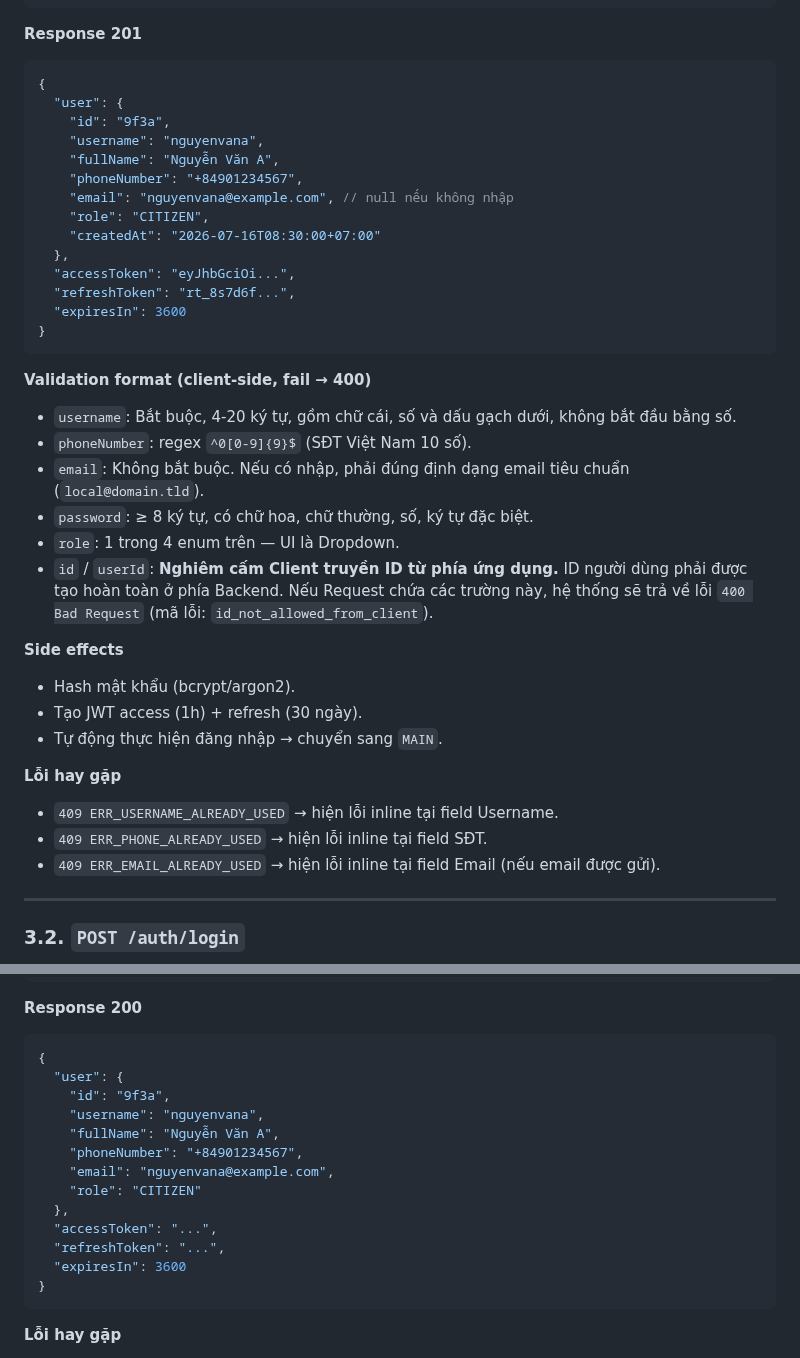
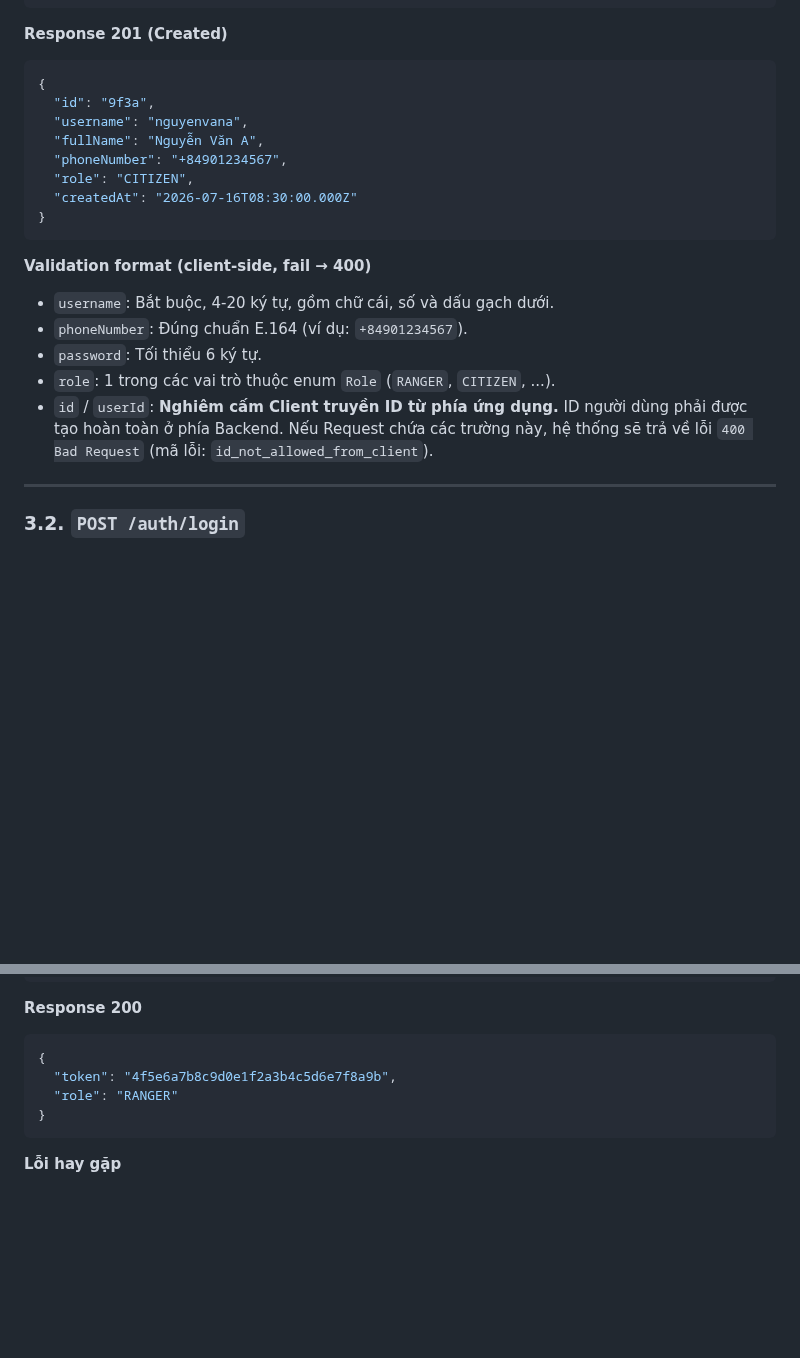
Before and after one commit to trungnguyenthien/Wildlife-Warning-and-Deterrence-System, a Markdown page: docs/03-mobile_api.md, 2 parts joined by grey strips. GitHub-like rendering; blank space fills up the shorter version.

Commit message:
docs: update mobile API documentation endpoints and request parameters

````diff
--- a/docs/03-mobile_api.md
+++ b/docs/03-mobile_api.md
@@ -170,41 +170,24 @@ Cấu hình phòng vệ tiêu chuẩn được áp dụng khi phát hiện độ
 }
 ```
 
-**Response 201**
+**Response 201 (Created)**
 ```json
 {
-  "user": {
-    "id": "9f3a",
-    "username": "nguyenvana",
-    "fullName": "Nguyễn Văn A",
-    "phoneNumber": "+84901234567",
-    "email": "nguyenvana@example.com", // null nếu không nhập
-    "role": "CITIZEN",
-    "createdAt": "2026-07-16T08:30:00+07:00"
-  },
-  "accessToken": "eyJhbGciOi...",
-  "refreshToken": "rt_8s7d6f...",
-  "expiresIn": 3600
+  "id": "9f3a",
+  "username": "nguyenvana",
+  "fullName": "Nguyễn Văn A",
+  "phoneNumber": "+84901234567",
+  "role": "CITIZEN",
+  "createdAt": "2026-07-16T08:30:00.000Z"
 }
 ```
 
 **Validation format (client-side, fail → 400)**
-- `username`: Bắt buộc, 4-20 ký tự, gồm chữ cái, số và dấu gạch dưới, không bắt đầu bằng số.
-- `phoneNumber`: regex `^0[0-9]{9}$` (SĐT Việt Nam 10 số).
-- `email`: Không bắt buộc. Nếu có nhập, phải đúng định dạng email tiêu chuẩn (`local@domain.tld`).
-- `password`: ≥ 8 ký tự, có chữ hoa, chữ thường, số, ký tự đặc biệt.
-- `role`: 1 trong 4 enum trên — UI là Dropdown.
+- `username`: Bắt buộc, 4-20 ký tự, gồm chữ cái, số và dấu gạch dưới.
+- `phoneNumber`: Đúng chuẩn E.164 (ví dụ: `+84901234567`).
+- `password`: Tối thiểu 6 ký tự.
+- `role`: 1 trong các vai trò thuộc enum `Role` (`RANGER`, `CITIZEN`, ...).
 - `id` / `userId`: **Nghiêm cấm Client truyền ID từ phía ứng dụng.** ID người dùng phải được tạo hoàn toàn ở phía Backend. Nếu Request chứa các trường này, hệ thống sẽ trả về lỗi `400 Bad Request` (mã lỗi: `id_not_allowed_from_client`).
-
-**Side effects**
-- Hash mật khẩu (bcrypt/argon2).
-- Tạo JWT access (1h) + refresh (30 ngày).
-- Tự động thực hiện đăng nhập → chuyển sang `MAIN`.
-
-**Lỗi hay gặp**
-- `409 ERR_USERNAME_ALREADY_USED` → hiện lỗi inline tại field Username.
-- `409 ERR_PHONE_ALREADY_USED` → hiện lỗi inline tại field SĐT.
-- `409 ERR_EMAIL_ALREADY_USED` → hiện lỗi inline tại field Email (nếu email được gửi).
 
 ---
 
@@ -224,17 +207,8 @@ Mapping: màn hình `[LOGIN_SCREEN]` (mục 7.4.2 của [01-de-tai-nghien-cuu-ca
 **Response 200**
 ```json
 {
-  "user": {
-    "id": "9f3a",
-    "username": "nguyenvana",
-    "fullName": "Nguyễn Văn A",
-    "phoneNumber": "+84901234567",
-    "email": "nguyenvana@example.com",
-    "role": "CITIZEN"
-  },
-  "accessToken": "...",
-  "refreshToken": "...",
-  "expiresIn": 3600
+  "token": "4f5e6a7b8c9d0e1f2a3b4c5d6e7f8a9b",
+  "role": "RANGER"
 }
 ```
 
````
Also changed, not shown: other parts of docs/03-mobile_api.md (+65 -53 lines).
